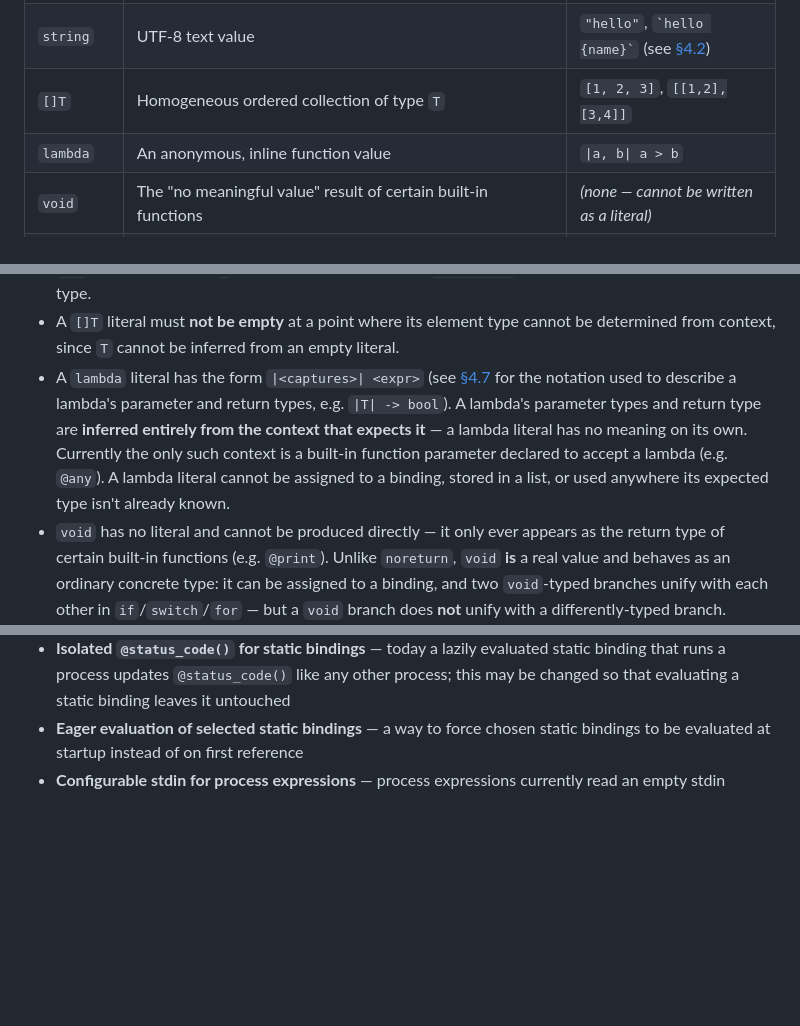
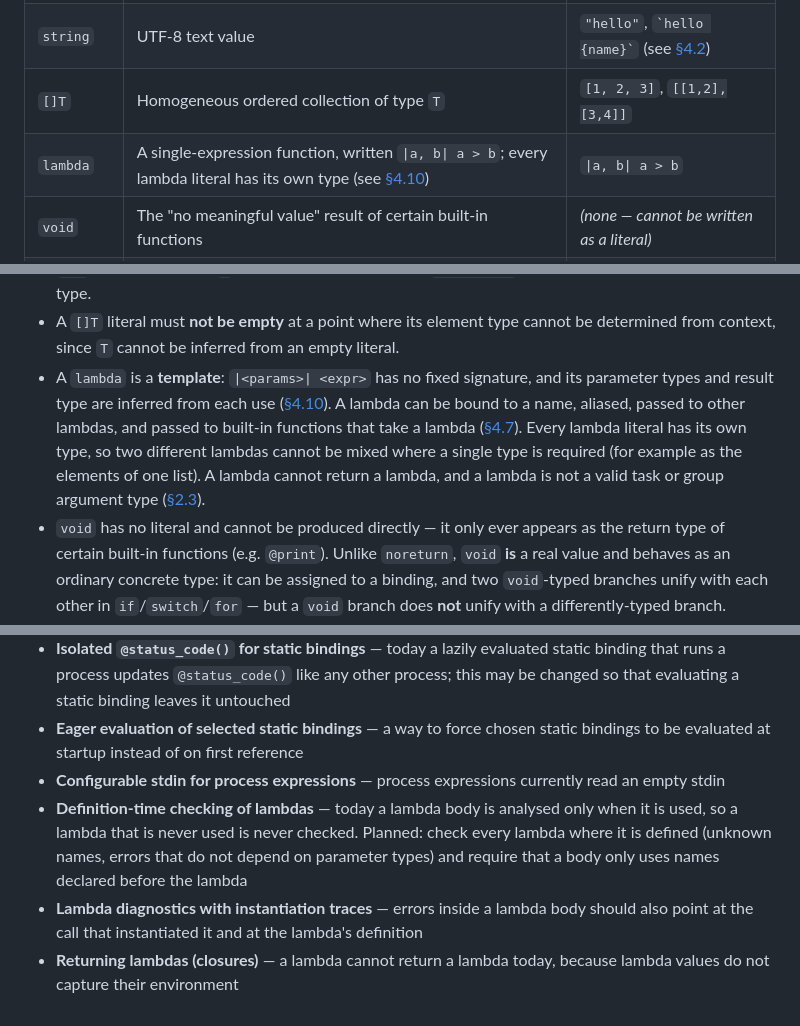
Before and after one commit to masnyjimmy/tasq, a Markdown page: readme.md, 3 parts joined by grey strips. Rendered like a GitHub page; blank space fills up the shorter version.

```diff
--- a/readme.md
+++ b/readme.md
@@ -78,7 +79,7 @@ Runtime types are used for bindings and expressions evaluated at runtime.
 | `number` | Integer or floating-point value | `42`, `3.14` |
 | `string` | UTF-8 text value | `"hello"`, `` `hello {name}` `` (see [§4.2](#42-string-literals-and-interpolation)) |
 | `[]T` | Homogeneous ordered collection of type `T` | `[1, 2, 3]`, `[[1,2],[3,4]]` |
-| `lambda` | An anonymous, inline function value | `\|a, b\| a > b` |
+| `lambda` | A single-expression function, written `\|a, b\| a > b`; every lambda literal has its own type (see [§4.10](#410-lambdas)) | `\|a, b\| a > b` |
 | `void` | The "no meaningful value" result of certain built-in functions | *(none — cannot be written as a literal)* |
 | `noreturn` | Special type given to a built-in function call, or to `break`/`continue`, that never produces a value (it always diverges) | *(none — cannot be written as a literal)* |
 | `!T` | Result of a fallible built-in function call: either a successful `T` value or an error | *(none — only produced by certain built-in functions)* |
@@ -89,7 +90,7 @@ Runtime types are used for bindings and expressions evaluated at runtime.
 - All binding types are **inferred** from the assigned expression. No explicit type annotation is written for bindings.
 - `[]T` may be **nested** — `T` can itself be a list type (e.g. `[][]number`). All elements must share the same type.
 - A `[]T` literal must **not be empty** at a point where its element type cannot be determined from context, since `T` cannot be inferred from an empty literal.
-- A `lambda` literal has the form `|<captures>| <expr>` (see [§4.7](#47-built-in-functions) for the notation used to describe a lambda's parameter and return types, e.g. `|T| -> bool`). A lambda's parameter types and return type are **inferred entirely from the context that expects it** — a lambda literal has no meaning on its own. Currently the only such context is a built-in function parameter declared to accept a lambda (e.g. `@any`). A lambda literal cannot be assigned to a binding, stored in a list, or used anywhere its expected type isn't already known.
+- A `lambda` is a **template**: `|<params>| <expr>` has no fixed signature, and its parameter types and result type are inferred from each use ([§4.10](#410-lambdas)). A lambda can be bound to a name, aliased, passed to other lambdas, and passed to built-in functions that take a lambda ([§4.7](#47-built-in-functions)). Every lambda literal has its own type, so two different lambdas cannot be mixed where a single type is required (for example as the elements of one list). A lambda cannot return a lambda, and a lambda is not a valid task or group argument type ([§2.3](#23-argument-types)).
 - `void` has no literal and cannot be produced directly — it only ever appears as the return type of certain built-in functions (e.g. `@print`). Unlike `noreturn`, `void` **is** a real value and behaves as an ordinary concrete type: it can be assigned to a binding, and two `void`-typed branches unify with each other in `if`/`switch`/`for` — but a `void` branch does **not** unify with a differently-typed branch. Pairing a `void` branch with, say, a `string` branch is a type error.
 - `noreturn` can never be assigned to a binding directly and has no literal form. It only ever appears as the return type of certain built-in functions ([§4.7](#47-built-in-functions)) or the `break`/`continue` expressions ([§4.6](#46-break-and-continue-expressions)). When a `noreturn`-typed branch appears alongside other branches — in an `if` expression ([§4.3](#43-if-expression)), `switch` expression ([§4.4](#44-switch-expression)), or `for` expression ([§4.5](#45-for-expression)) — it unifies with whatever type the other branches produce, since a diverging branch never actually yields a value to compare. If **every** branch is `noreturn`, the expression as a whole is `noreturn`.
 - `!T` has no literal and is produced only by certain built-in functions ([§4.7](#47-built-in-functions)) that can fail. It cannot be assigned to a binding, passed to a process call or task call, stored in a list, or used in **any** other expression context — a `!T` value has exactly one valid use: applying `fallback` ([§4.8](#48-fallback)) directly to the built-in call that produced it. `fallback` unwraps a `!T` into a plain `T`, which can then be used anywhere a `T` is expected.
@@ -1462,3 +1554,6 @@ The following are reserved for future versions and not currently part of the lan
 - **Isolated `@status_code()` for static bindings** — today a lazily evaluated static binding that runs a process updates `@status_code()` like any other process; this may be changed so that evaluating a static binding leaves it untouched
 - **Eager evaluation of selected static bindings** — a way to force chosen static bindings to be evaluated at startup instead of on first reference
 - **Configurable stdin for process expressions** — process expressions currently read an empty stdin
+- **Definition-time checking of lambdas** — today a lambda body is analysed only when it is used, so a lambda that is never used is never checked. Planned: check every lambda where it is defined (unknown names, errors that do not depend on parameter types) and require that a body only uses names declared before the lambda
+- **Lambda diagnostics with instantiation traces** — errors inside a lambda body should also point at the call that instantiated it and at the lambda's definition
+- **Returning lambdas (closures)** — a lambda cannot return a lambda today, because lambda values do not capture their environment
```
Also changed, not shown: other parts of readme.md (+95 -3 lines).
